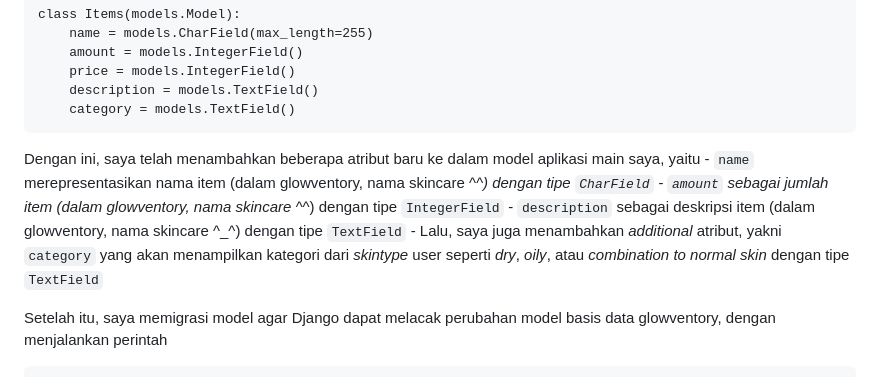
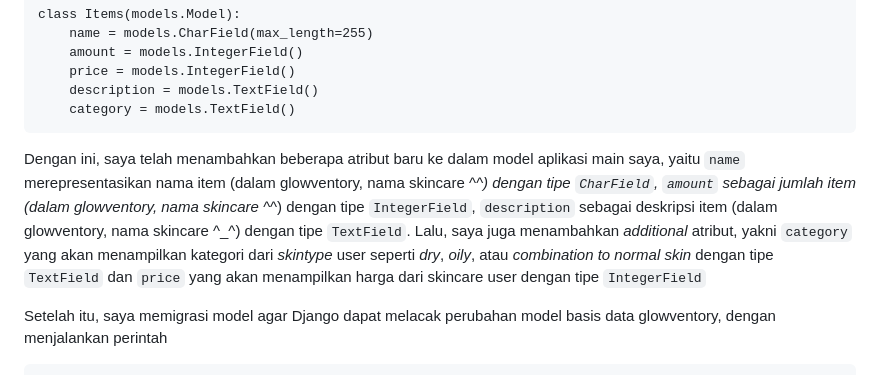
Before and after one commit to nabilazainina/glowventory, a Markdown page: README.md, the part around the change. GitHub-like rendering.

````diff
--- a/README.md
+++ b/README.md
@@ -64,11 +64,7 @@ class Items(models.Model):
     category = models.TextField()
 ```
 
-Dengan ini, saya telah menambahkan beberapa atribut baru ke dalam model aplikasi main saya, yaitu
-    - ```name``` merepresentasikan nama item (dalam glowventory, nama skincare ^_^) dengan tipe ```CharField```
-    - ```amount``` sebagai jumlah _item_ (dalam glowventory, nama skincare ^_^) dengan tipe ```IntegerField```
-    - ```description``` sebagai deskripsi item (dalam glowventory, nama skincare ^_^) dengan tipe ```TextField```
-    - Lalu, saya juga menambahkan _additional_ atribut, yakni ```category``` yang akan menampilkan kategori dari _skintype_ user seperti _dry_, _oily_, atau _combination to normal skin_ dengan tipe ```TextField```
+Dengan ini, saya telah menambahkan beberapa atribut baru ke dalam model aplikasi main saya, yaitu ```name``` merepresentasikan nama item (dalam glowventory, nama skincare ^_^) dengan tipe ```CharField```, ```amount``` sebagai jumlah _item_ (dalam glowventory, nama skincare ^_^) dengan tipe ```IntegerField```, ```description``` sebagai deskripsi item (dalam glowventory, nama skincare ^_^) dengan tipe ```TextField```. Lalu, saya juga menambahkan _additional_ atribut, yakni ```category``` yang akan menampilkan kategori dari _skintype_ user seperti _dry_, _oily_, atau _combination to normal skin_ dengan tipe ```TextField``` dan ```price``` yang akan menampilkan harga dari skincare user dengan tipe ```IntegerField```
 
 Setelah itu, saya memigrasi model agar Django dapat melacak perubahan model basis data glowventory, dengan menjalankan perintah
 
````
